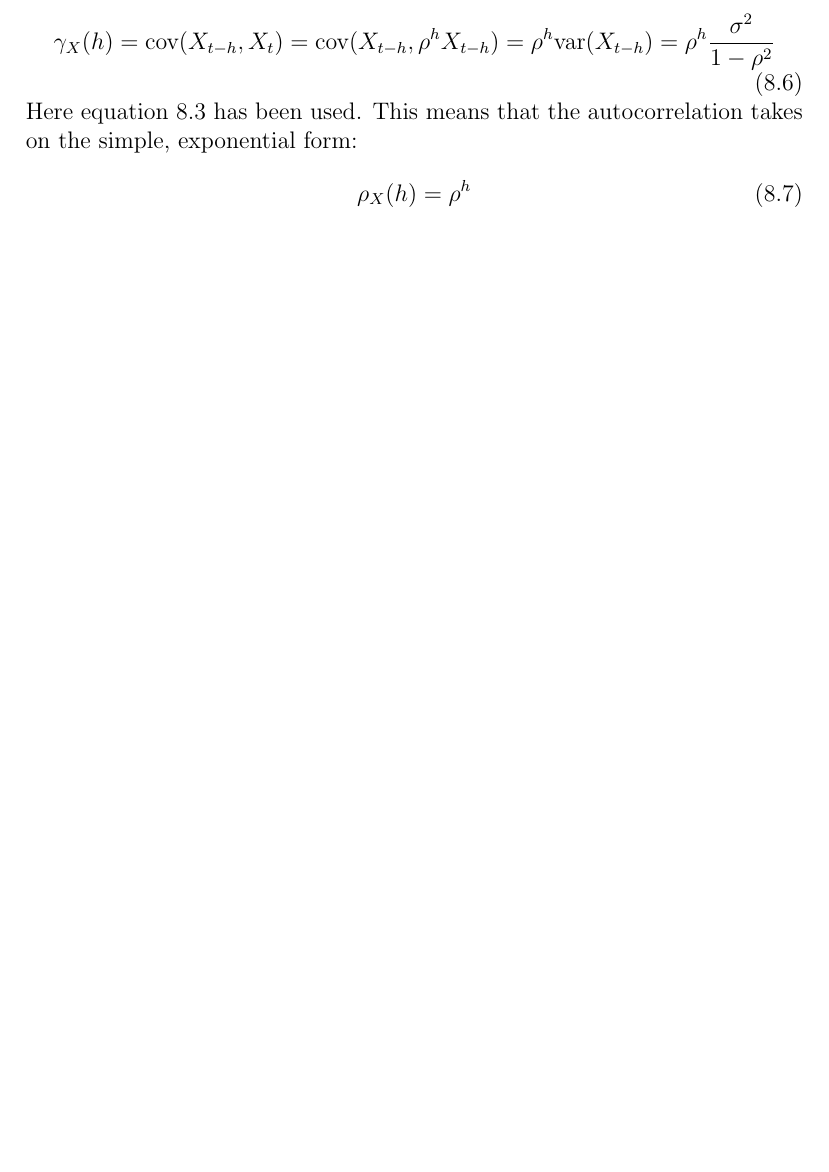
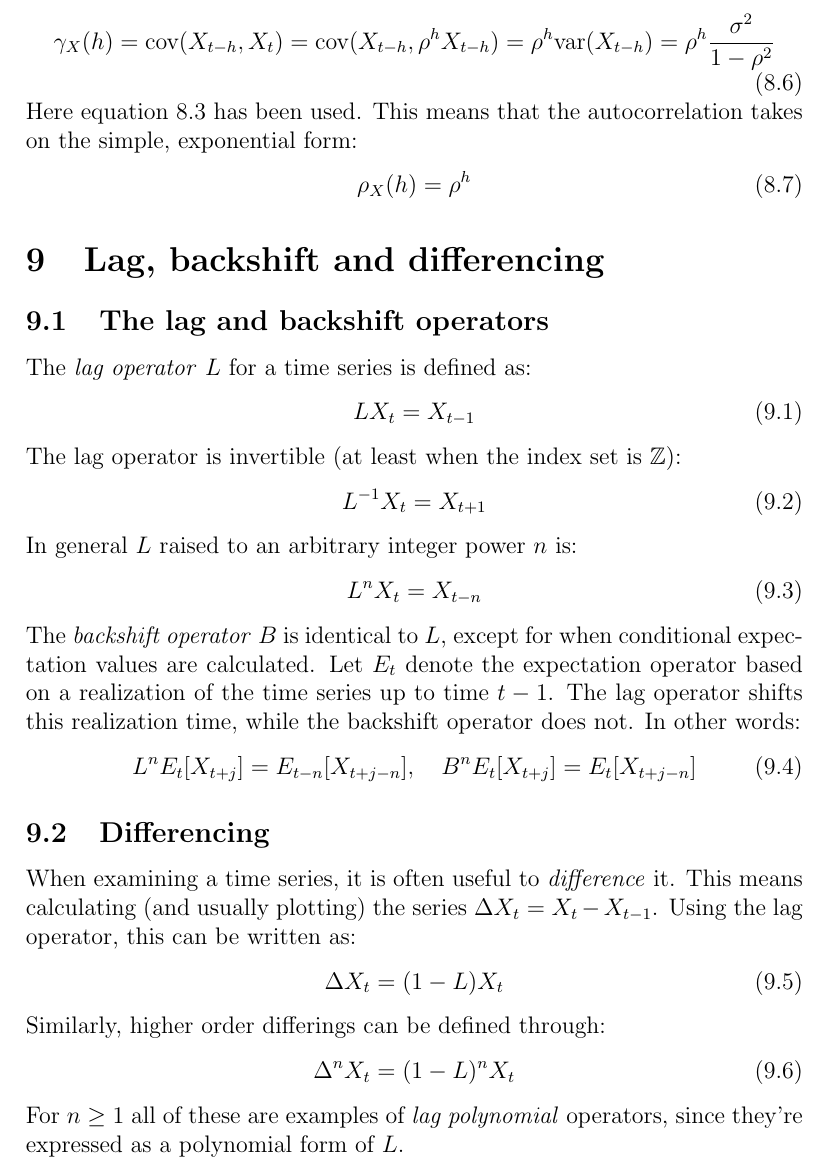
Before and after one commit to kwichmann/statnotes, a LaTeX document (time_series.tex): part of page 13 of 13 before the commit and part of page 13 of 14 after it, cut so that both start at the same text, the shorter picture padded with empty space. Compiled offline with pdfLaTeX.

Commit message:
Lag, backshift and differencing added

```diff
--- a/time_series.tex
+++ b/time_series.tex
@@ -428,6 +428,36 @@ Here equation \ref{AR1_variance} has been used. This means that the autocorrelat
 \rho_X(h)=\rho^h
 \end{equation}
 
+\section{Lag, backshift and differencing}
+
+\subsection{The lag and backshift operators}
+The \textit{lag operator} $L$ for a time series is defined as:
+\begin{equation}
+LX_t=X_{t-1}
+\end{equation}
+The lag operator is invertible (at least when the index set is $\mathbb{Z}$):
+\begin{equation}
+L^{-1}X_t=X_{t+1}
+\end{equation}
+In general $L$ raised to an arbitrary integer power $n$ is:
+\begin{equation}
+L^n X_t=X_{t-n}
+\end{equation}
+The \textit{backshift operator} $B$ is identical to $L$, except for when conditional expectation values are calculated. Let $E_t$ denote the expectation operator based on a realization of the time series up to time $t-1$. The lag operator shifts this realization time, while the backshift operator does not. In other words:
+\begin{equation}
+L^n E_t[X_{t+j}]=E_{t-n}[X_{t+j-n}],\quad B^n E_t[X_{t+j}]=E_t[X_{t+j-n}]
+\end{equation}
+
+\subsection{Differencing}
+When examining a time series, it is often useful to \textit{difference} it. This means calculating (and usually plotting) the series $\Delta X_t=X_t-X_{t-1}$. Using the lag operator, this can be written as:
+\begin{equation}
+\Delta X_t=(1-L)X_t
+\end{equation}
+Similarly, higher order differings can be defined through:
+\begin{equation}
+\Delta^n X_t=(1-L)^n X_t
+\end{equation}
+For $n\ge 1$ all of these are examples of \textit{lag polynomial} operators, since they're expressed as a polynomial form of $L$.
 
 \section{Markov chains}
 A \textit{Markov chain} is a time series, in which the conditional distribution of $X_{n+1}$ given the realizations of $X_0, X_1,\ldots, X_n$ only depends on the realization of $X_n$. Formally:
```
Also changed, not shown: time_series.pdf.
